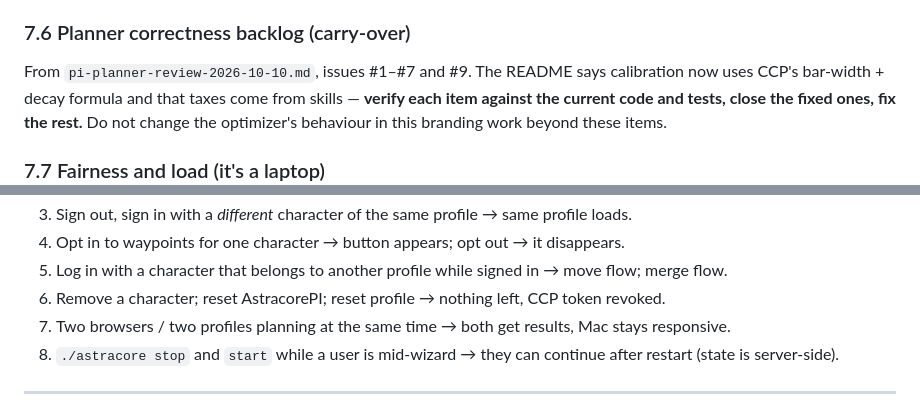
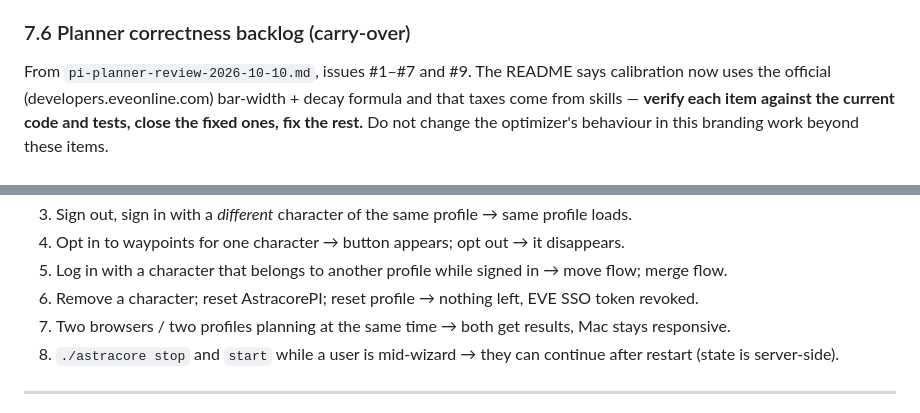
Before and after one commit to gwnmikedus/AstraCore, a Markdown page: ASTRACORE_SPEC.md, 2 parts joined by grey strips. Drawn GitHub-style.

```diff
--- a/ASTRACORE_SPEC.md
+++ b/ASTRACORE_SPEC.md
@@ -337,7 +339,7 @@ From the walkthrough (Mike's current data):
   non-PI items in buyback contracts). Check which are already fixed before touching them.
 
 ### 7.6 Planner correctness backlog (carry-over)
-From `pi-planner-review-2026-10-10.md`, issues #1–#7 and #9. The README says calibration now uses CCP's bar-width + decay formula
+From `pi-planner-review-2026-10-10.md`, issues #1–#7 and #9. The README says calibration now uses the official (developers.eveonline.com) bar-width + decay formula
 and that taxes come from skills — **verify each item against the current code and tests, close the fixed ones, fix the rest.**
 Do not change the optimizer's behaviour in this branding work beyond these items.
 
@@ -435,7 +437,7 @@ Manual walkthrough (record findings in the project doc):
 3. Sign out, sign in with a *different* character of the same profile → same profile loads.
 4. Opt in to waypoints for one character → button appears; opt out → it disappears.
 5. Log in with a character that belongs to another profile while signed in → move flow; merge flow.
-6. Remove a character; reset AstracorePI; reset profile → nothing left, CCP token revoked.
+6. Remove a character; reset AstracorePI; reset profile → nothing left, EVE SSO token revoked.
 7. Two browsers / two profiles planning at the same time → both get results, Mac stays responsive.
 8. `./astracore stop` and `start` while a user is mid-wizard → they can continue after restart (state is server-side).
 
```
Also changed, not shown: other parts of ASTRACORE_SPEC.md (+9 -7 lines).
